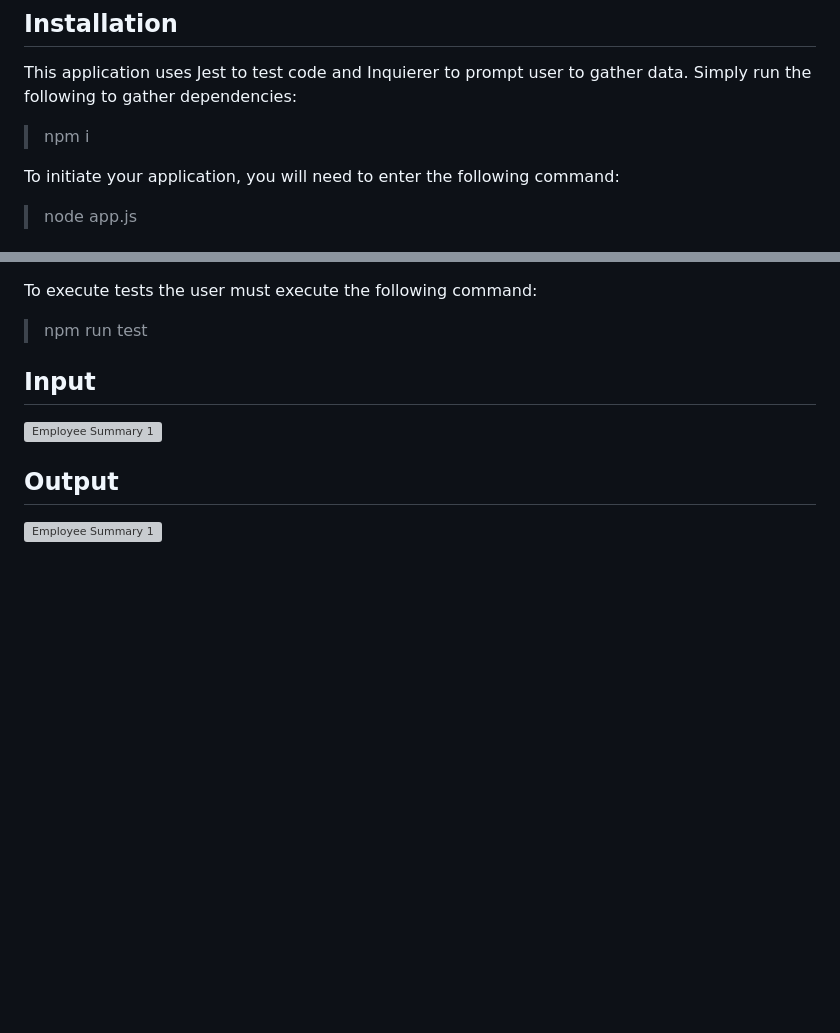
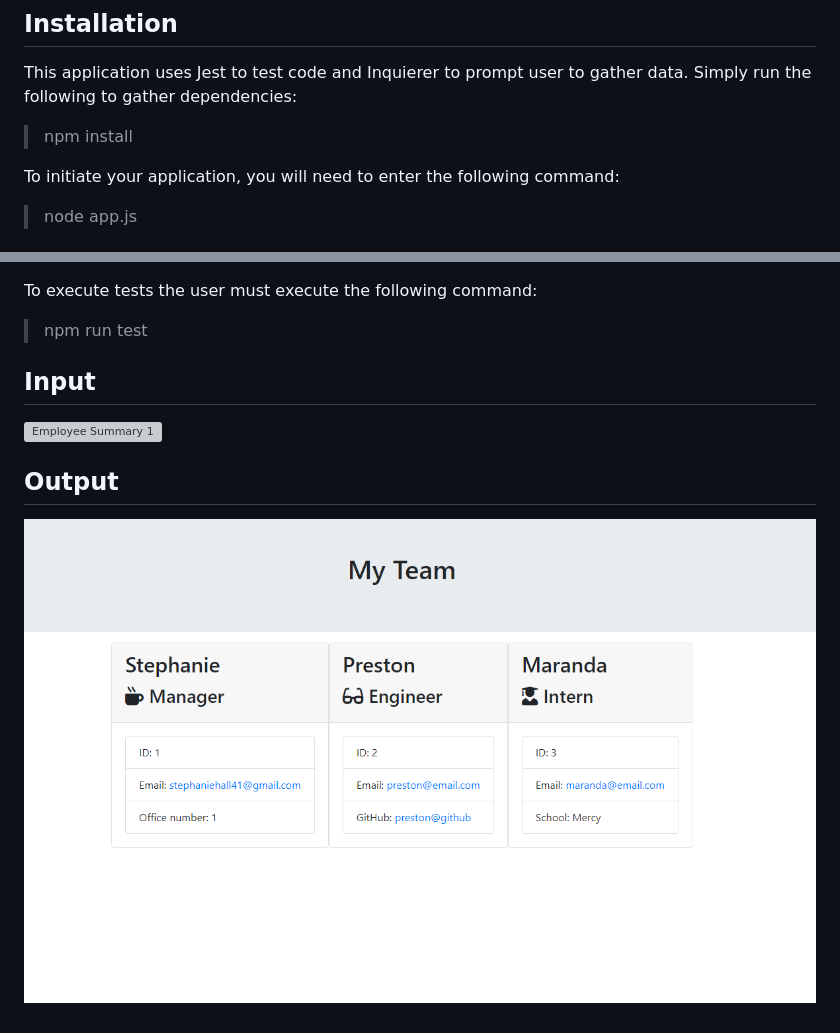
Before and after one commit to stephanie-hall/OOP-Template-Engine-Employee-Summary, a Markdown page: README.md, 2 parts joined by grey strips. GitHub-like rendering; pictures changed too: assets/HW10.PNG (added); blank space fills up the shorter version; grey boxes are pictures that could not be loaded.

Commit message:
add assets, update readme w/assets

```diff
--- a/README.md
+++ b/README.md
@@ -13,7 +13,7 @@ This application uses Node coupled with CLI to gather user provided information
 ## Installation
 
 This application uses Jest to test code and Inquierer to prompt user to gather data. Simply run the following to gather dependencies:
-> npm i
+> npm install
 
 To initiate your application, you will need to enter the following command:
 > node app.js
@@ -33,4 +33,4 @@ To execute tests the user must execute the following command:
 
 ## Output
 
-![Employee Summary 1]()
+![Employee Summary 1](assets/HW10.PNG)
```
Also changed, not shown: other parts of README.md (+2 -2 lines), 2 other files.
